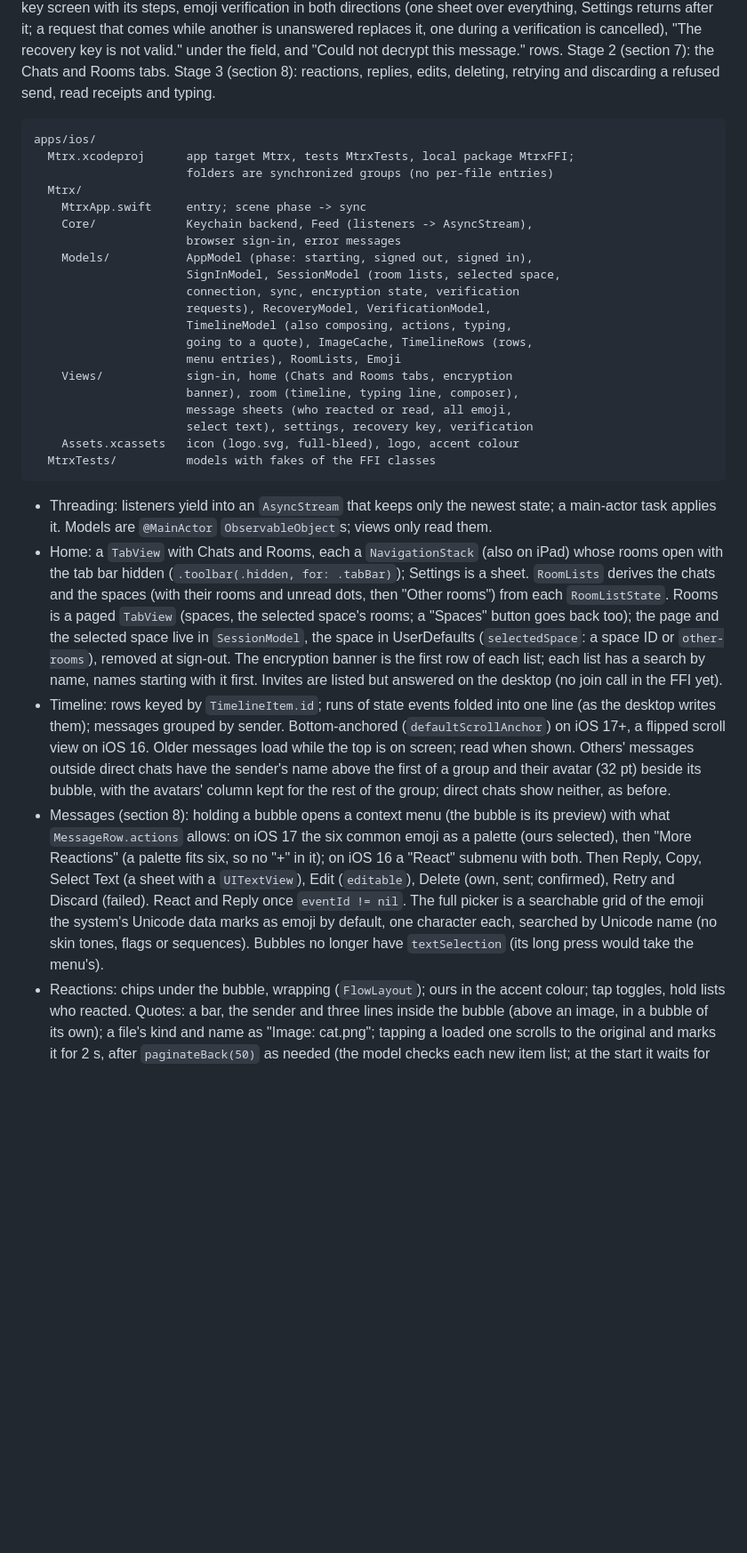
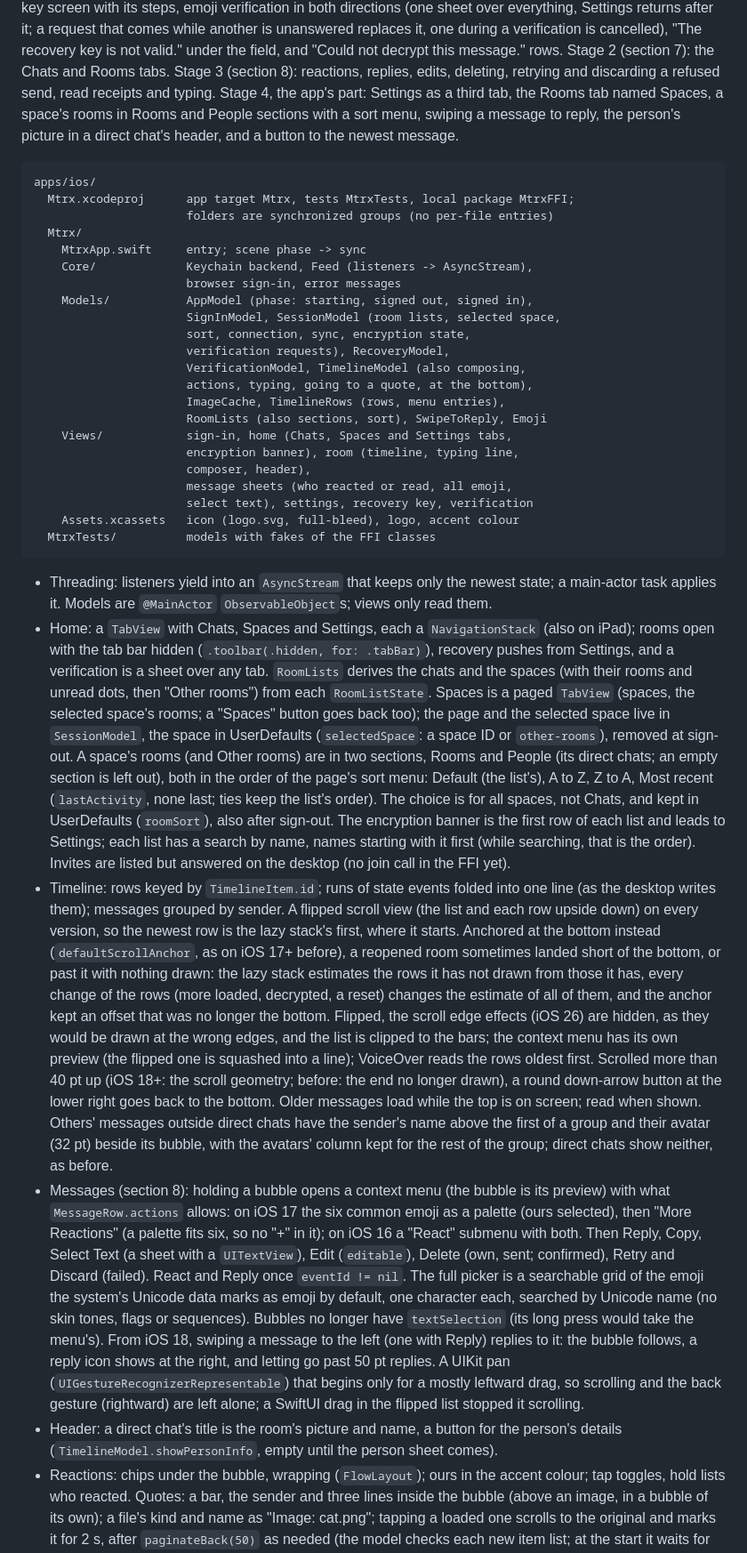
Before and after one commit to alex-robinson/Mtrx, a Markdown page: docs/mobile.md, the part around one of its changes. Shown at 89% size. GitHub-like rendering; blank space fills up the shorter version.

Commit message:
The mobile notes say how the iOS app's tabs, sorting, swipe to reply and timeline work

````diff
--- a/docs/mobile.md
+++ b/docs/mobile.md
@@ -166,7 +166,10 @@ is cancelled), "The recovery key is not valid." under the field, and
 "Could not decrypt this message." rows. Stage 2 (section 7): the Chats
 and Rooms tabs. Stage 3 (section 8): reactions, replies, edits,
 deleting, retrying and discarding a refused send, read receipts and
-typing.
+typing. Stage 4, the app's part: Settings as a third tab, the Rooms tab
+named Spaces, a space's rooms in Rooms and People sections with a sort
+menu, swiping a message to reply, the person's picture in a direct
+chat's header, and a button to the newest message.
 
 ```
 apps/ios/
@@ -178,13 +181,15 @@ apps/ios/
                       browser sign-in, error messages
     Models/           AppModel (phase: starting, signed out, signed in),
                       SignInModel, SessionModel (room lists, selected space,
-                      connection, sync, encryption state, verification
-                      requests), RecoveryModel, VerificationModel,
-                      TimelineModel (also composing, actions, typing,
-                      going to a quote), ImageCache, TimelineRows (rows,
-                      menu entries), RoomLists, Emoji
-    Views/            sign-in, home (Chats and Rooms tabs, encryption
-                      banner), room (timeline, typing line, composer),
+                      sort, connection, sync, encryption state,
+                      verification requests), RecoveryModel,
+                      VerificationModel, TimelineModel (also composing,
+                      actions, typing, going to a quote, at the bottom),
+                      ImageCache, TimelineRows (rows, menu entries),
+                      RoomLists (also sections, sort), SwipeToReply, Emoji
+    Views/            sign-in, home (Chats, Spaces and Settings tabs,
+                      encryption banner), room (timeline, typing line,
+                      composer, header),
                       message sheets (who reacted or read, all emoji,
                       select text), settings, recovery key, verification
     Assets.xcassets   icon (logo.svg, full-bleed), logo, accent colour
@@ -194,21 +199,41 @@ apps/ios/
 - Threading: listeners yield into an `AsyncStream` that keeps only the
   newest state; a main-actor task applies it. Models are `@MainActor`
   `ObservableObject`s; views only read them.
-- Home: a `TabView` with Chats and Rooms, each a `NavigationStack` (also on
-  iPad) whose rooms open with the tab bar hidden (`.toolbar(.hidden, for:
-  .tabBar)`); Settings is a sheet. `RoomLists` derives the chats and the
-  spaces (with their rooms and unread dots, then "Other rooms") from each
-  `RoomListState`. Rooms is a paged `TabView` (spaces, the selected space's
-  rooms; a "Spaces" button goes back too); the page and the selected space
-  live in `SessionModel`, the space in UserDefaults (`selectedSpace`: a
-  space ID or `other-rooms`), removed at sign-out. The encryption banner
-  is the first row of each list; each list has a search by name, names
-  starting with it first. Invites are listed but answered on the desktop
-  (no join call in the FFI yet).
+- Home: a `TabView` with Chats, Spaces and Settings, each a
+  `NavigationStack` (also on iPad); rooms open with the tab bar hidden
+  (`.toolbar(.hidden, for: .tabBar)`), recovery pushes from Settings, and
+  a verification is a sheet over any tab. `RoomLists` derives the chats
+  and the spaces (with their rooms and unread dots, then "Other rooms")
+  from each `RoomListState`. Spaces is a paged `TabView` (spaces, the
+  selected space's rooms; a "Spaces" button goes back too); the page and
+  the selected space live in `SessionModel`, the space in UserDefaults
+  (`selectedSpace`: a space ID or `other-rooms`), removed at sign-out. A
+  space's rooms (and Other rooms) are in two sections, Rooms and People
+  (its direct chats; an empty section is left out), both in the order of
+  the page's sort menu: Default (the list's), A to Z, Z to A, Most recent
+  (`lastActivity`, none last; ties keep the list's order). The choice is
+  for all spaces, not Chats, and kept in UserDefaults (`roomSort`), also
+  after sign-out. The encryption banner is the first row of each list and
+  leads to Settings; each list has a search by name, names starting with
+  it first (while searching, that is the order). Invites are listed but
+  answered on the desktop (no join call in the FFI yet).
 - Timeline: rows keyed by `TimelineItem.id`; runs of state events folded
   into one line (as the desktop writes them); messages grouped by sender.
-  Bottom-anchored (`defaultScrollAnchor`) on iOS 17+, a flipped scroll view
-  on iOS 16. Older messages load while the top is on screen; read when shown.
+  A flipped scroll view (the list and each row upside down) on every
+  version, so the newest row is the lazy stack's first, where it starts.
+  Anchored at the bottom instead (`defaultScrollAnchor`, as on iOS 17+
+  before), a reopened room sometimes landed short of the bottom, or past
+  it with nothing drawn: the lazy stack estimates the rows it has not
+  drawn from those it has, every change of the rows (more loaded,
+  decrypted, a reset) changes the estimate of all of them, and the anchor
+  kept an offset that was no longer the bottom. Flipped, the scroll edge
+  effects (iOS 26) are hidden, as they would be drawn at the wrong edges,
+  and the list is clipped to the bars; the context menu has its own
+  preview (the flipped one is squashed into a line); VoiceOver reads the
+  rows oldest first. Scrolled more than 40 pt up (iOS 18+: the scroll
+  geometry; before: the end no longer drawn), a round down-arrow button
+  at the lower right goes back to the bottom. Older messages load while
+  the top is on screen; read when shown.
   Others' messages outside direct chats have the sender's name above the
   first of a group and their avatar (32 pt) beside its bubble, with the
   avatars' column kept for the rest of the group; direct chats show
@@ -223,7 +248,16 @@ apps/ios/
   picker is a searchable grid of the emoji the system's Unicode data
   marks as emoji by default, one character each, searched by Unicode
   name (no skin tones, flags or sequences). Bubbles no longer have
-  `textSelection` (its long press would take the menu's).
+  `textSelection` (its long press would take the menu's). From iOS 18,
+  swiping a message to the left (one with Reply) replies to it: the
+  bubble follows, a reply icon shows at the right, and letting go past
+  50 pt replies. A UIKit pan (`UIGestureRecognizerRepresentable`) that
+  begins only for a mostly leftward drag, so scrolling and the back
+  gesture (rightward) are left alone; a SwiftUI drag in the flipped list
+  stopped it scrolling.
+- Header: a direct chat's title is the room's picture and name, a button
+  for the person's details (`TimelineModel.showPersonInfo`, empty until
+  the person sheet comes).
 - Reactions: chips under the bubble, wrapping (`FlowLayout`); ours in
   the accent colour; tap toggles, hold lists who reacted. Quotes: a bar,
   the sender and three lines inside the bubble (above an image, in a
````
Also changed, not shown: other parts of docs/mobile.md (+4 -1 lines).
